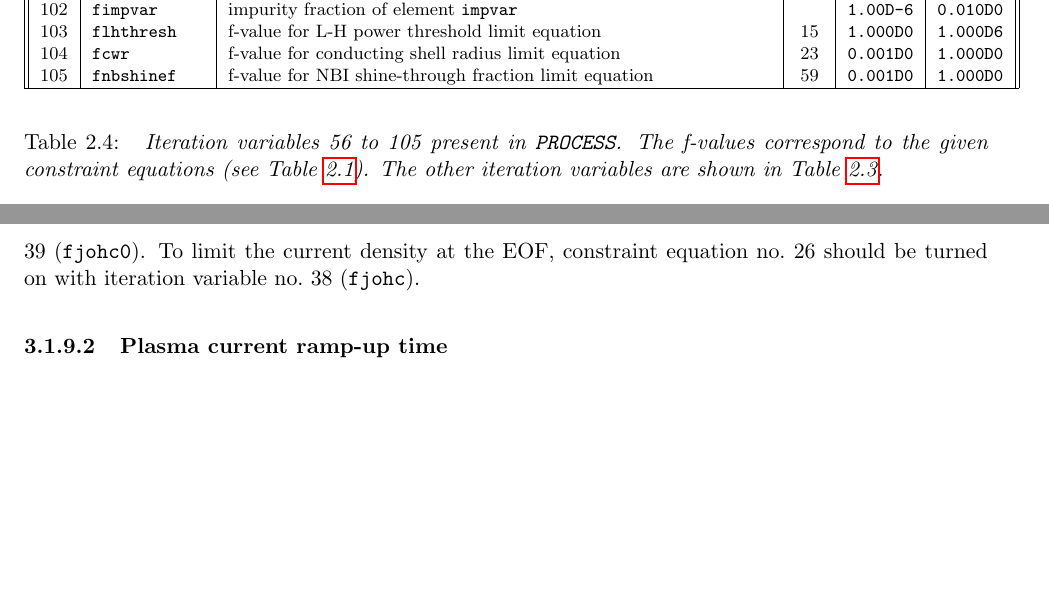
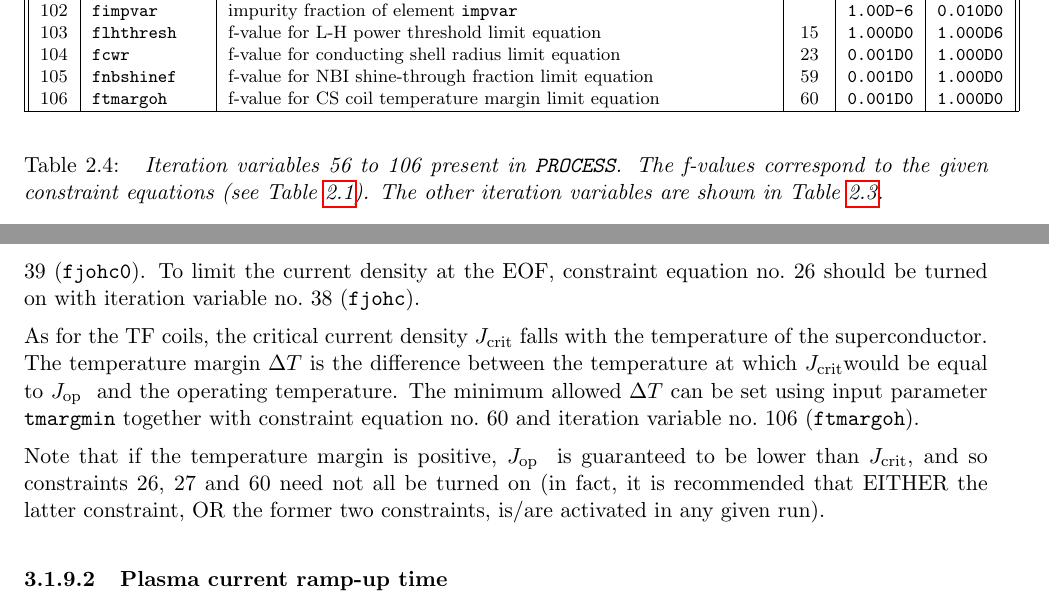
Before and after one commit to griffda/PROCESS-, a LaTeX thesis (process.tex, which reads UserGuide_Chapter2.tex, UserGuide_Chapter3.tex): two parts of pages 20 and 49 of 122, joined at a grey line, cut so that both start at the same text, the shorter picture padded with empty space. Compiled offline with pdfLaTeX.

Commit message:
11/11/2014: (r359) Added CS temperature margin calculation plus constraint

```diff
--- a/UserGuide_Chapter2.tex
+++ b/UserGuide_Chapter2.tex
@@ -681,12 +682,13 @@ no. & variable name     & description
 103 & \texttt{flhthresh}& f-value for L-H power threshold limit equation          & 15  & \texttt{1.000D0} & \texttt{1.000D6} \\
 104 & \texttt{fcwr}     & f-value for conducting shell radius limit equation      & 23  & \texttt{0.001D0} & \texttt{1.000D0} \\
 105 & \texttt{fnbshinef}& f-value for NBI shine-through fraction limit equation   & 59  & \texttt{0.001D0} & \texttt{1.000D0} \\
+106 & \texttt{ftmargoh} & f-value for CS coil temperature margin limit equation   & 60  & \texttt{0.001D0} & \texttt{1.000D0} \\
 \hline
 \end{tabular}
 \end{center}
-\caption[List of iteration variables 56 to 105]
+\caption[List of iteration variables 56 to 106]
 {\label{tab:itvars2}
-  \textit{Iteration variables 56 to 105 present in \process. The f-values correspond to the
+  \textit{Iteration variables 56 to 106 present in \process. The f-values correspond to the
     given constraint equations (see Table~\ref{tab:eqns}). The other iteration
     variables are shown in Table~\ref{tab:itvars1}.}
 }
--- a/UserGuide_Chapter3.tex
+++ b/UserGuide_Chapter3.tex
@@ -1348,6 +1348,18 @@ should be turned on with iteration variable no.\ 39 (\texttt{fjohc0}). To
 limit the current density at the EOF, constraint equation no.\ 26 should be
 turned on with iteration variable no.\ 38 (\texttt{fjohc}).
 
+As for the TF coils, the critical current density \jcrit\ falls with the
+temperature of the superconductor. The temperature margin $\Delta T$ is the
+difference between the temperature at which \jcrit would be equal to \jop\ and
+the operating temperature. The minimum allowed $\Delta T$ can be set using
+input parameter \texttt{tmargmin} together with constraint equation no.\ 60
+and iteration variable no.\ 106 (\texttt{ftmargoh}).
+
+Note that if the temperature margin is positive, \jop\ is guaranteed to be
+lower than \jcrit, and so constraints~26, 27 and~60 need not all be turned on
+(in fact, it is recommended that EITHER the latter constraint, OR the former
+two constraints, is/are activated in any given run).
+
 \subsubsection{Plasma current ramp-up time}
 \label{sec:tohs}
 
--- a/process.tex
+++ b/process.tex
@@ -34,9 +34,9 @@
 %%%%%%%%%%%%%%%%%%%%%%%%%%%%%%%%%%%%%%%%%%%%%%%
 % Add here the date of the latest change and the code revision number
 \newcommand{\version}{
-2014-11-04
+2014-11-11
 \hfill
-Revision: 354
+Revision: 359
 }
 %%%%%%%%%%%%%%%%%%%%%%%%%%%%%%%%%%%%%%%%%%%%%%%
 
```
Also changed, not shown: UserGuide_Chapter2.tex (5 more changed lines), 8 other files.
